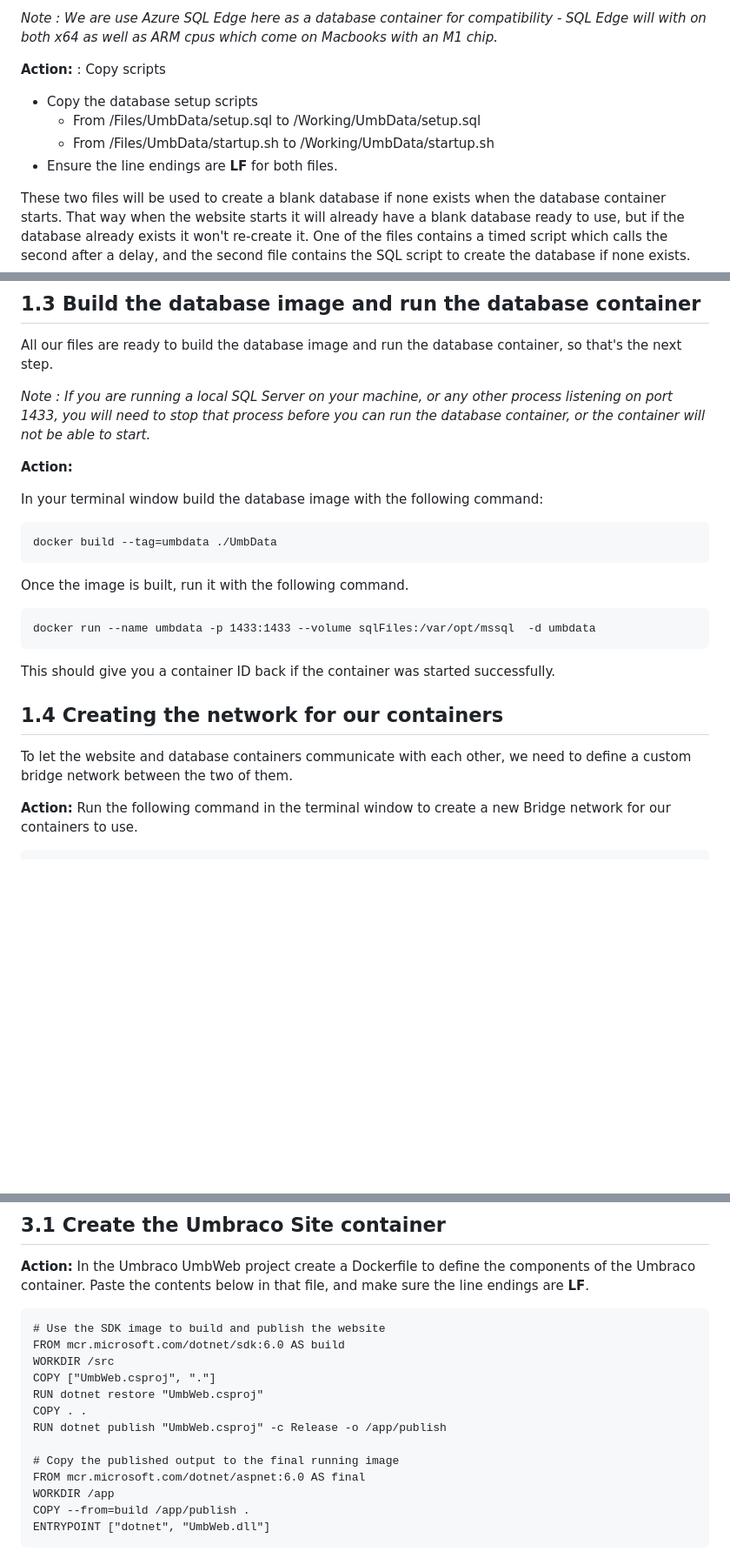
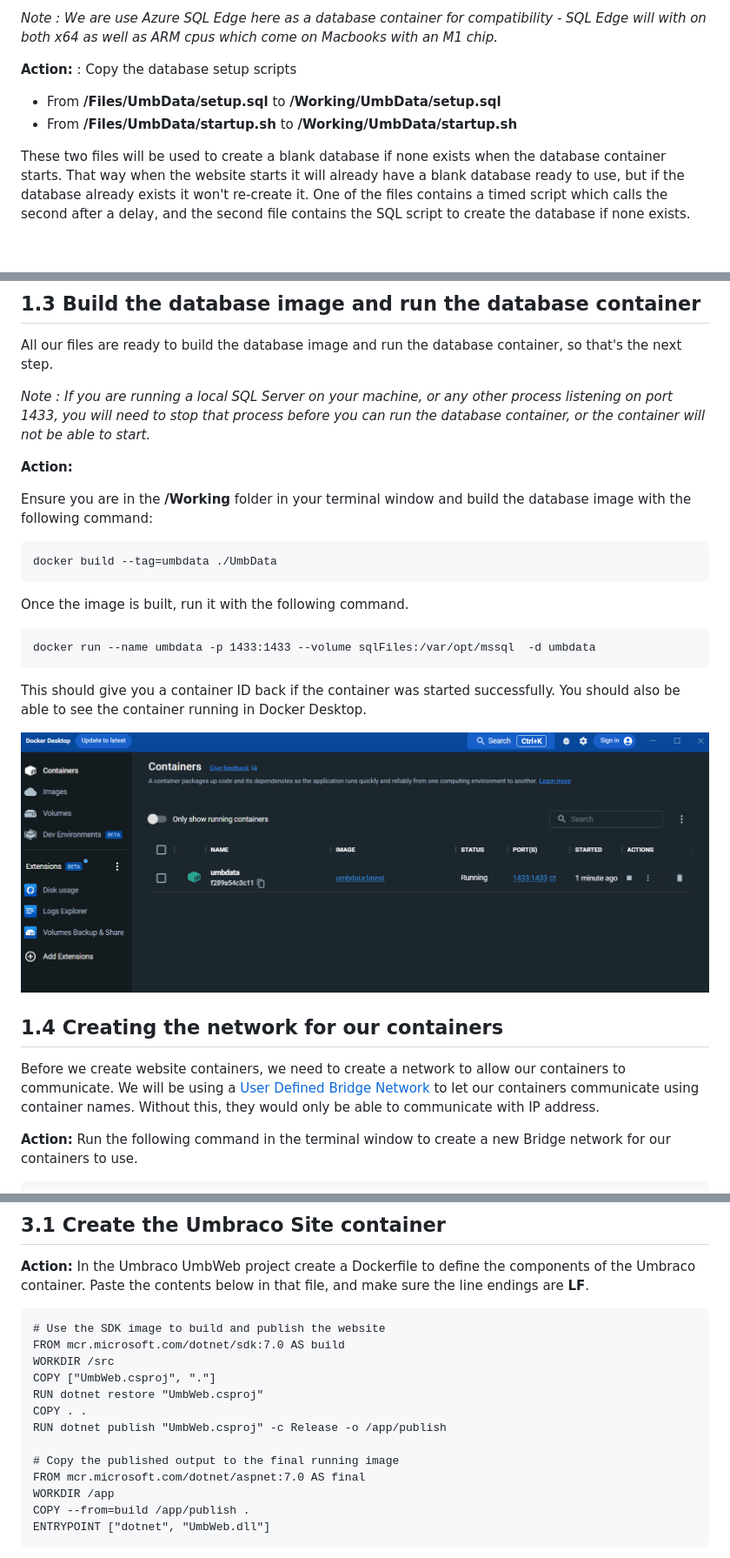
Before and after one commit to CarlSargunar/Umbraco-Docker-Workshop, a Markdown page: Workshop.md, 3 parts joined by grey strips. Shown at 87% size. Drawn GitHub-style; pictures changed too: media/1_1_database-container.png (added); blank space fills up the shorter version.

Commit message:
updates to v7

```diff
--- a/Workshop.md
+++ b/Workshop.md
@@ -77,12 +77,10 @@ It will also configure the ports to be exposed (1433), and copy two scripts into
 
 *Note : We are use Azure SQL Edge here as a database container for compatibility - SQL Edge will with on both x64 as well as ARM cpus which come on Macbooks with an M1 chip.*
 
-**Action:** : Copy scripts
+**Action:** : Copy the database setup scripts
 
-- Copy the database setup scripts
-    - From /Files/UmbData/setup.sql to /Working/UmbData/setup.sql
-    - From /Files/UmbData/startup.sh to /Working/UmbData/startup.sh
-- Ensure the line endings are **LF** for both files.
+- From **/Files/UmbData/setup.sql** to **/Working/UmbData/setup.sql**
+- From **/Files/UmbData/startup.sh** to **/Working/UmbData/startup.sh**
 
 These two files will be used to create a blank database if none exists when the database container starts. That way when the website starts it will already have a blank database ready to use, but if the database already exists it won't re-create it. One of the files contains a timed script which calls the second after a delay, and the second file contains the SQL script to create the database if none exists.
 
@@ -107,7 +105,7 @@ All our files are ready to build the database image and run the database contain
 
 **Action:**
 
-In your terminal window build the database image with the following command:
+Ensure you are in the **/Working** folder in your terminal window and build the database image with the following command:
 
     docker build --tag=umbdata ./UmbData
 
@@ -115,11 +113,13 @@ Once the image is built, run it with the following command.
 
     docker run --name umbdata -p 1433:1433 --volume sqlFiles:/var/opt/mssql  -d umbdata
 
-This should give you a container ID back if the container was started successfully.
+This should give you a container ID back if the container was started successfully. You should also be able to see the container running in Docker Desktop.
+
+![Docker desktop with the datbase container running.](media/1_1_database-container.png)
 
 ## 1.4 Creating the network for our containers
 
-To let the website and database containers communicate with each other, we need to define a custom bridge network between the two of them.
+Before we create website containers, we need to create a network to allow our containers to communicate. We will be using a [User Defined Bridge Network](https://docs.docker.com/network/bridge/) to let our containers communicate using container names. Without this, they would only be able to communicate with IP address.
 
 **Action:** Run the following command in the terminal window to create a new Bridge network for our containers to use.
 
@@ -195,7 +199,7 @@ If the site is still running, stop it by running by pressing **Ctrl + c** in the
 **Action:** In the Umbraco UmbWeb project create a Dockerfile to define the components of the Umbraco container. Paste the contents below in that file, and make sure the line endings are **LF**.
 
     # Use the SDK image to build and publish the website
-    FROM mcr.microsoft.com/dotnet/sdk:6.0 AS build
+    FROM mcr.microsoft.com/dotnet/sdk:7.0 AS build
     WORKDIR /src
     COPY ["UmbWeb.csproj", "."]
     RUN dotnet restore "UmbWeb.csproj"
@@ -203,7 +207,7 @@ If the site is still running, stop it by running by pressing **Ctrl + c** in the
     RUN dotnet publish "UmbWeb.csproj" -c Release -o /app/publish
 
     # Copy the published output to the final running image
-    FROM mcr.microsoft.com/dotnet/aspnet:6.0 AS final
+    FROM mcr.microsoft.com/dotnet/aspnet:7.0 AS final
     WORKDIR /app
     COPY --from=build /app/publish .
     ENTRYPOINT ["dotnet", "UmbWeb.dll"]
```
Also changed, not shown: other parts of Workshop.md (+9 -5 lines), media/docker-network.png (added).
